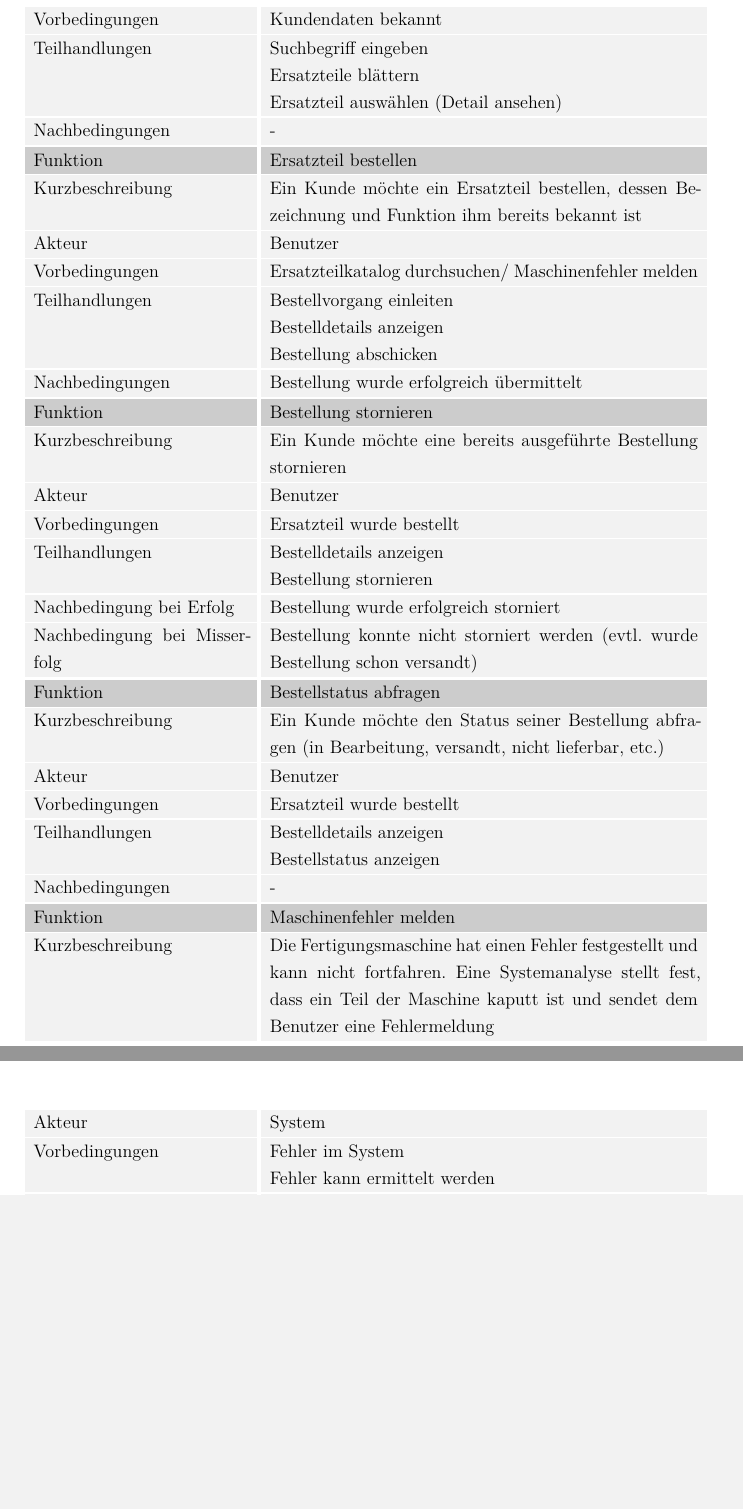
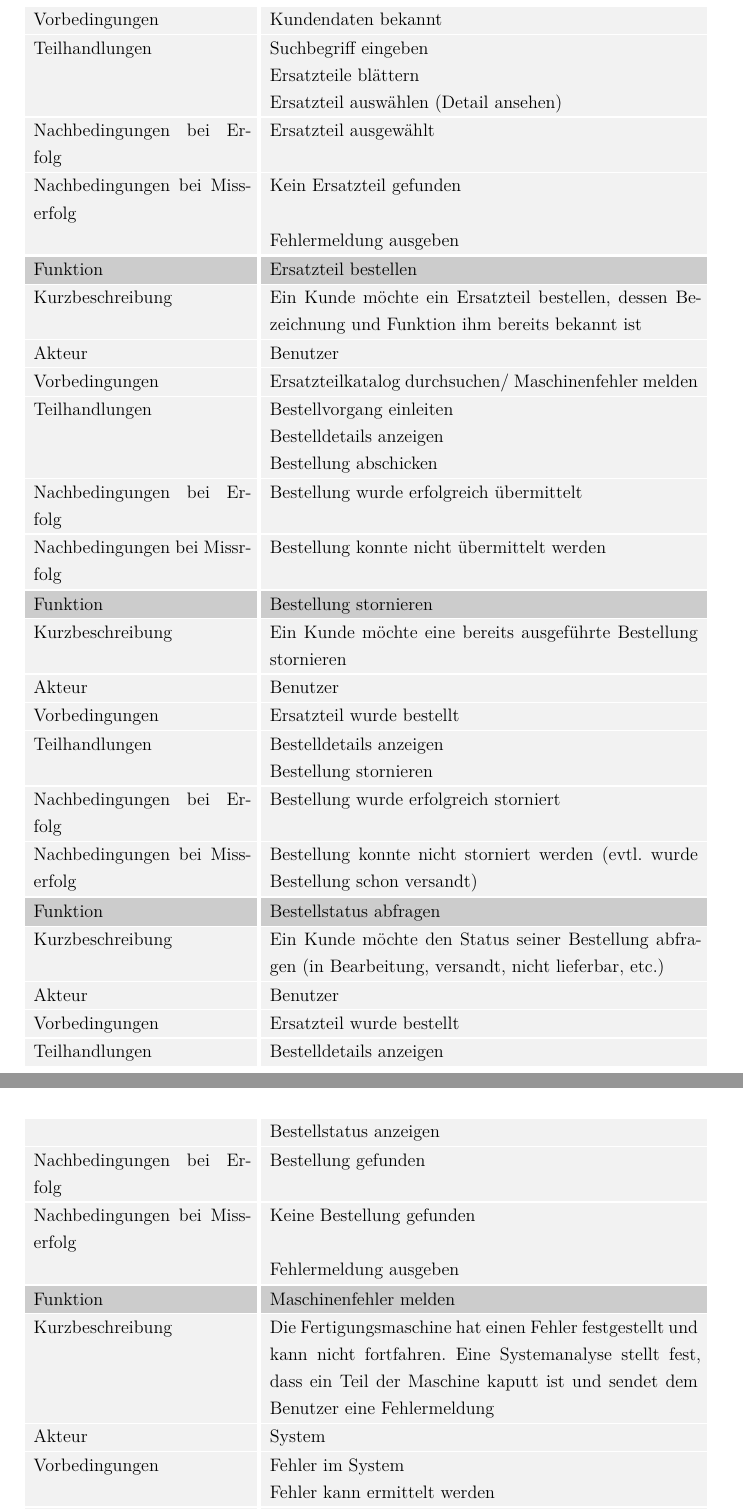
Before and after one commit to wooolfy/Diplomarbeit, a LaTeX thesis (Diplomarbeit.tex, which reads kapitel4.tex): two parts of pages 31 and 32 of 58 before the commit and two parts of pages 31 and 32 of 59 after it, joined at a grey line, cut so that both start at the same text, the shorter picture padded with empty space. Compiled offline with pdfLaTeX; the source files are stored in an older character set and shown here as Unicode.

```diff
--- a/kapitel4.tex
+++ b/kapitel4.tex
@@ -131,7 +131,11 @@
                                     &   Ersatzteil auswählen (Detail
                                              ansehen)\\
                 \hline \hline
-				Nachbedingungen		&	-\\
+				Nachbedingungen bei Erfolg		&	Ersatzteil ausgewählt\\
+				%\hhline{|t:==:t|}
+				\hline \hline
+				Nachbedingungen bei Misserfolg	&	Kein Ersatzteil gefunden\\
+												&	Fehlermeldung ausgeben\\
 				%\hhline{|t:==:t|}
 				\hline \hline
 				%\end{tabular}
@@ -156,7 +160,9 @@
 									&	Bestelldetails anzeigen\\
                                     &   Bestellung abschicken\\
                 \hline \hline
-				Nachbedingungen		&	Bestellung wurde erfolgreich übermittelt\\
+				Nachbedingungen	bei Erfolg		&	Bestellung wurde erfolgreich übermittelt\\
+				\hline \hline
+				Nachbedingungen	bei Missrfolg	&	Bestellung konnte nicht übermittelt werden\\
 				\hline \hline
 				%\end{tabular}
 
@@ -175,9 +181,9 @@
 				Teilhandlungen		&	Bestelldetails anzeigen\\
                                     &   Bestellung stornieren\\
                 \hline \hline
-				Nachbedingung bei Erfolg		&	Bestellung wurde erfolgreich storniert\\
+				Nachbedingungen bei Erfolg		&	Bestellung wurde erfolgreich storniert\\
 				\hline \hline
-				Nachbedingung bei Misserfolg	&	Bestellung konnte nicht storniert werden
+				Nachbedingungen bei Misserfolg	&	Bestellung konnte nicht storniert werden
 													(evtl. wurde Bestellung schon versandt) \\
 				\hline \hline
 				%\end{tabular}
@@ -198,7 +204,10 @@
 				Teilhandlungen		&	Bestelldetails anzeigen\\
 									&	Bestellstatus anzeigen\\
                 \hline \hline
-				Nachbedingungen		&	-\\
+				Nachbedingungen bei Erfolg			&	Bestellung gefunden\\
+				\hline \hline
+				Nachbedingungen bei Misserfolg		&	Keine Bestellung gefunden\\
+													&	Fehlermeldung ausgeben\\
 				\hline \hline
 				%\end{tabular}
 
```
Also changed, not shown: abkuerzungsverzeichnis.tex (+1 -1 lines), kapitel4.tex (16 more changed lines).
